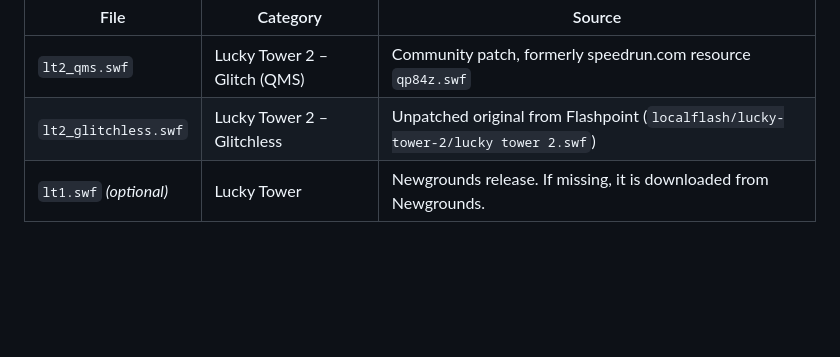
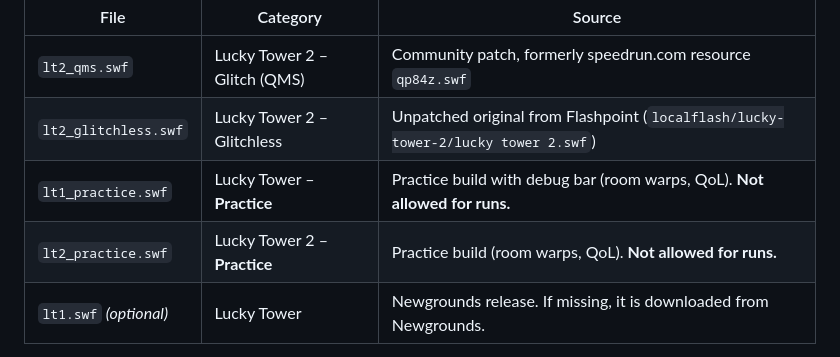
Before and after one commit to BlwLeon/Lucky-Tower-Speedrun-Helper, a Markdown page: swf/README.md, the part around the change. GitHub-like rendering; blank space fills up the shorter version.

```diff
--- a/swf/README.md
+++ b/swf/README.md
@@ -6,6 +6,8 @@ Approved game files. Their SHA-256 hashes are pinned in [`../games.json`](../gam
 |---|---|---|
 | `lt2_qms.swf` | Lucky Tower 2 – Glitch (QMS) | Community patch, formerly speedrun.com resource `qp84z.swf` |
 | `lt2_glitchless.swf` | Lucky Tower 2 – Glitchless | Unpatched original from Flashpoint (`localflash/lucky-tower-2/lucky tower 2.swf`) |
+| `lt1_practice.swf` | Lucky Tower – **Practice** | Practice build with debug bar (room warps, QoL). **Not allowed for runs.** |
+| `lt2_practice.swf` | Lucky Tower 2 – **Practice** | Practice build (room warps, QoL). **Not allowed for runs.** |
 | `lt1.swf` *(optional)* | Lucky Tower | Newgrounds release. If missing, it is downloaded from Newgrounds. |
 
 After changing any file, run `python pin_hashes.py` and commit `games.json` together with the SWF.
```
Also changed, not shown: README.md (+8 -0 lines), docs/preview_lt2.png, 9 other files.
